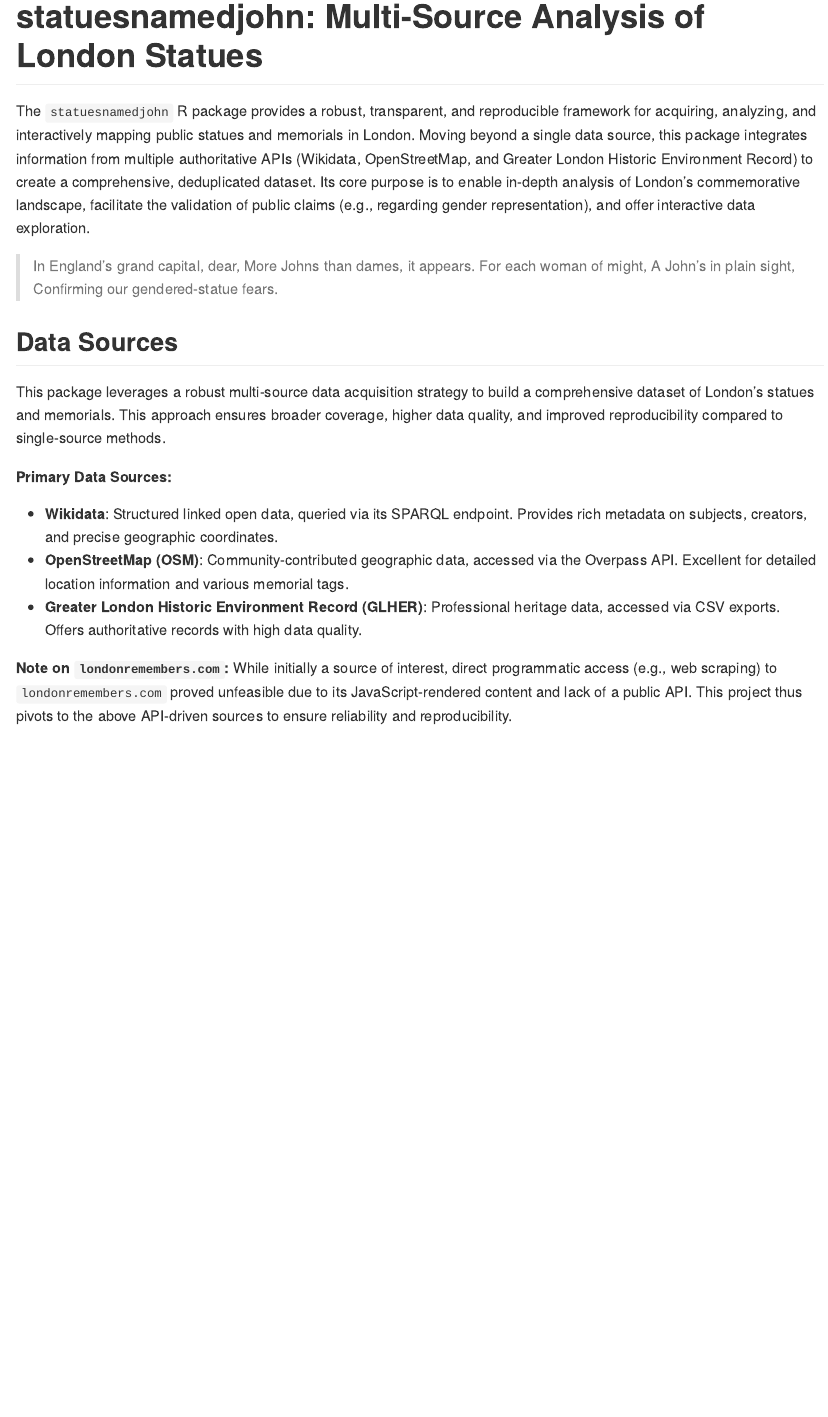
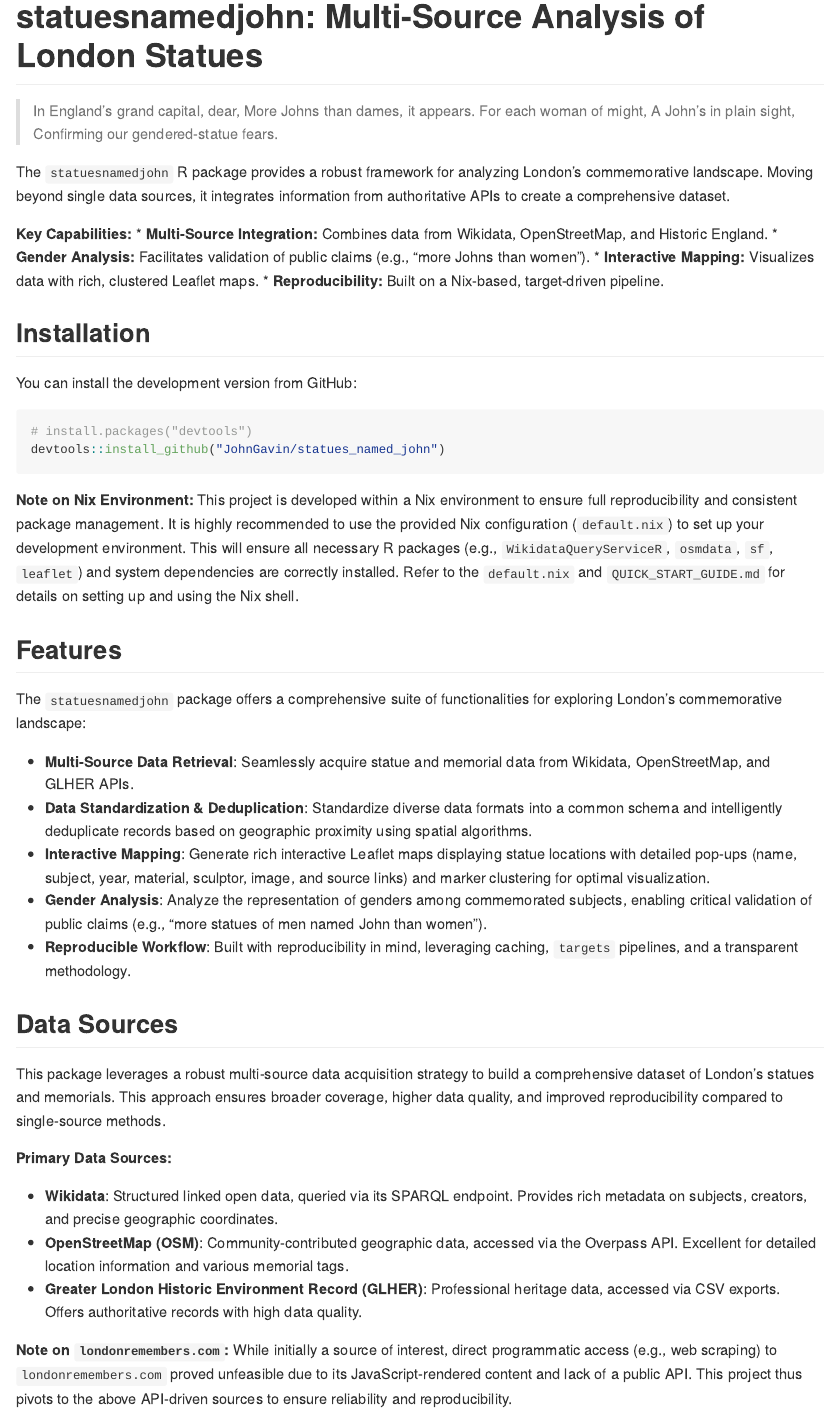
Before and after one commit to JohnGavin/statues_named_john, a Quarto document (inst/qmd/README.qmd): the page in a window 1100 px wide, from its top. The pictures show the output file README.md that the author committed with the source, drawn offline in the style of GitHub; long lines of code are wrapped; badge pictures from the web are left out.

Commit message:
Docs: Refactor README layout (Issue #64)

```diff
--- a/inst/qmd/README.qmd
+++ b/inst/qmd/README.qmd
@@ -3,13 +3,6 @@ format: gfm
 ---
 
 # statuesnamedjohn: Multi-Source Analysis of London Statues
-
-<!-- badges: start -->
-[![R-CMD-check](https://github.com/JohnGavin/statues_named_john/workflows/R-CMD-check/badge.svg)](https://github.com/JohnGavin/statues_named_john/actions)
-[![codecov](https://codecov.io/gh/JohnGavin/statues_named_john/branch/main/graph/badge.svg)](https://codecov.io/gh/JohnGavin/statues_named_john)
-<!-- badges: end -->
-
-The `statuesnamedjohn` R package provides a robust, transparent, and reproducible framework for acquiring, analyzing, and interactively mapping public statues and memorials in London. Moving beyond a single data source, this package integrates information from multiple authoritative APIs (Wikidata, OpenStreetMap, and Greater London Historic Environment Record) to create a comprehensive, deduplicated dataset. Its core purpose is to enable in-depth analysis of London's commemorative landscape, facilitate the validation of public claims (e.g., regarding gender representation), and offer interactive data exploration.
 
 > In England's grand capital, dear,
 > More Johns than dames, it appears.
@@ -17,14 +10,15 @@ The `statuesnamedjohn` R package provides a robust, transparent, and reproducibl
 > A John's in plain sight,
 > Confirming our gendered-statue fears.
 
-## Data Sources
+<!-- badges: start -->
+[![R-CMD-check](https://github.com/JohnGavin/statues_named_john/workflows/R-CMD-check/badge.svg)](https://github.com/JohnGavin/statues_named_john/actions)
+[![codecov](https://codecov.io/gh/JohnGavin/statues_named_john/branch/main/graph/badge.svg)](https://codecov.io/gh/JohnGavin/statues_named_john)
+<!-- badges: end -->
 
-This package leverages a robust multi-source data acquisition strategy to build a comprehensive dataset of London's statues and memorials. This approach ensures broader coverage, higher data quality, and improved reproducibility compared to single-source methods.
+The `statuesnamedjohn` R package provides a robust framework for analyzing London's commemorative landscape. Moving beyond single data sources, it integrates information from authoritative APIs to create a comprehensive dataset.
 
-**Primary Data Sources:**
-
--   **Wikidata**: Structured linked open data, queried via its SPARQL endpoint. Provides rich metadata on subjects, creators, and precise geographic coordinates.
--   **OpenStreetMap (OSM)**: Community-contributed geographic data, accessed via the Overpass API. Excellent for detailed location information and various memorial tags.
--   **Greater London Historic Environment Record (GLHER)**: Professional heritage data, accessed via CSV exports. Offers authoritative records with high data quality.
-
-**Note on `londonremembers.com`:** While initially a source of interest, direct programmatic access (e.g., web scraping) to `londonremembers.com` proved unfeasible due to its JavaScript-rendered content and lack of a public API. This project thus pivots to the above API-driven sources to ensure reliability and reproducibility.
+**Key Capabilities:**
+*   **Multi-Source Integration:** Combines data from Wikidata, OpenStreetMap, and Historic England.
+*   **Gender Analysis:** Facilitates validation of public claims (e.g., "more Johns than women").
+*   **Interactive Mapping:** Visualizes data with rich, clustered Leaflet maps.
+*   **Reproducibility:** Built on a Nix-based, target-driven pipeline.
@@ -52,3 +44,15 @@ The `statuesnamedjohn` package offers a comprehensive suite of functionalities f
 -   **Interactive Mapping**: Generate rich interactive Leaflet maps displaying statue locations with detailed pop-ups (name, subject, year, material, sculptor, image, and source links) and marker clustering for optimal visualization.
 -   **Gender Analysis**: Analyze the representation of genders among commemorated subjects, enabling critical validation of public claims (e.g., "more statues of men named John than women").
 -   **Reproducible Workflow**: Built with reproducibility in mind, leveraging caching, `targets` pipelines, and a transparent methodology.
+
+## Data Sources
+
+This package leverages a robust multi-source data acquisition strategy to build a comprehensive dataset of London's statues and memorials. This approach ensures broader coverage, higher data quality, and improved reproducibility compared to single-source methods.
+
+**Primary Data Sources:**
+
+-   **Wikidata**: Structured linked open data, queried via its SPARQL endpoint. Provides rich metadata on subjects, creators, and precise geographic coordinates.
+-   **OpenStreetMap (OSM)**: Community-contributed geographic data, accessed via the Overpass API. Excellent for detailed location information and various memorial tags.
+-   **Greater London Historic Environment Record (GLHER)**: Professional heritage data, accessed via CSV exports. Offers authoritative records with high data quality.
+
+**Note on `londonremembers.com`:** While initially a source of interest, direct programmatic access (e.g., web scraping) to `londonremembers.com` proved unfeasible due to its JavaScript-rendered content and lack of a public API. This project thus pivots to the above API-driven sources to ensure reliability and reproducibility.
```
Also changed, not shown: README.md, inst/qmd/README.qmd (5 more changed lines).
